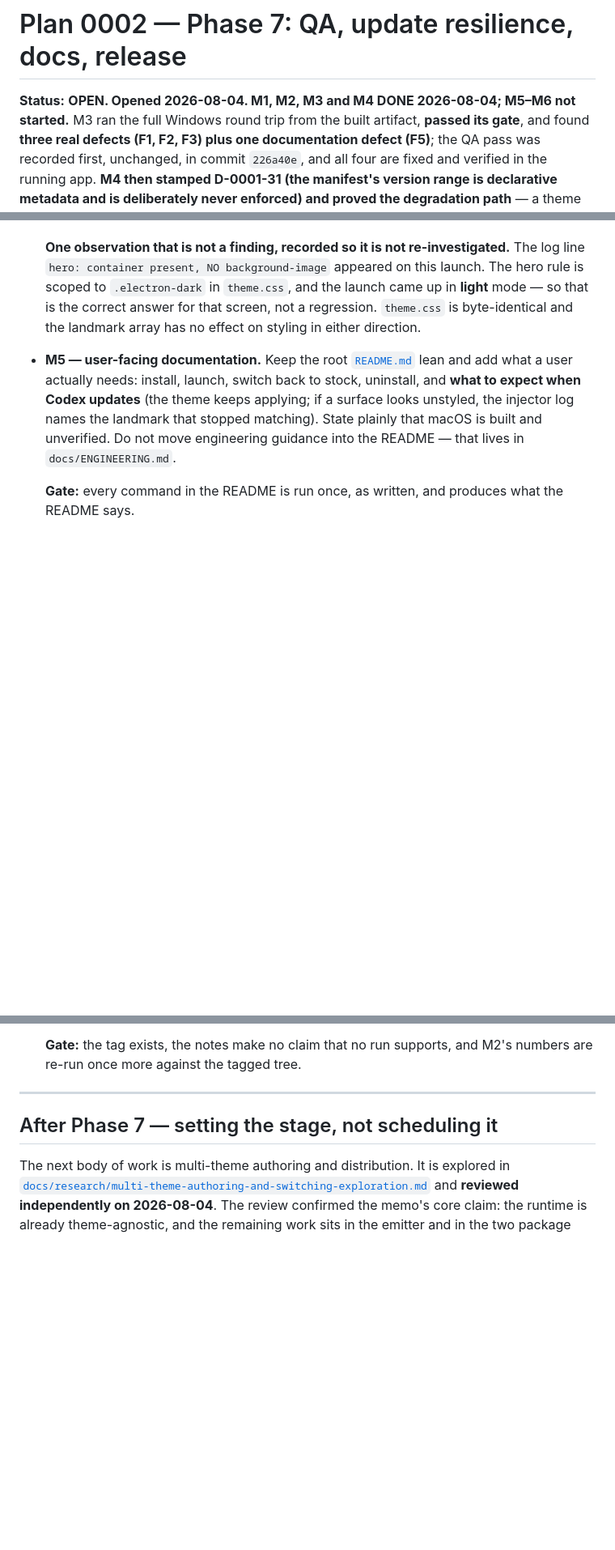
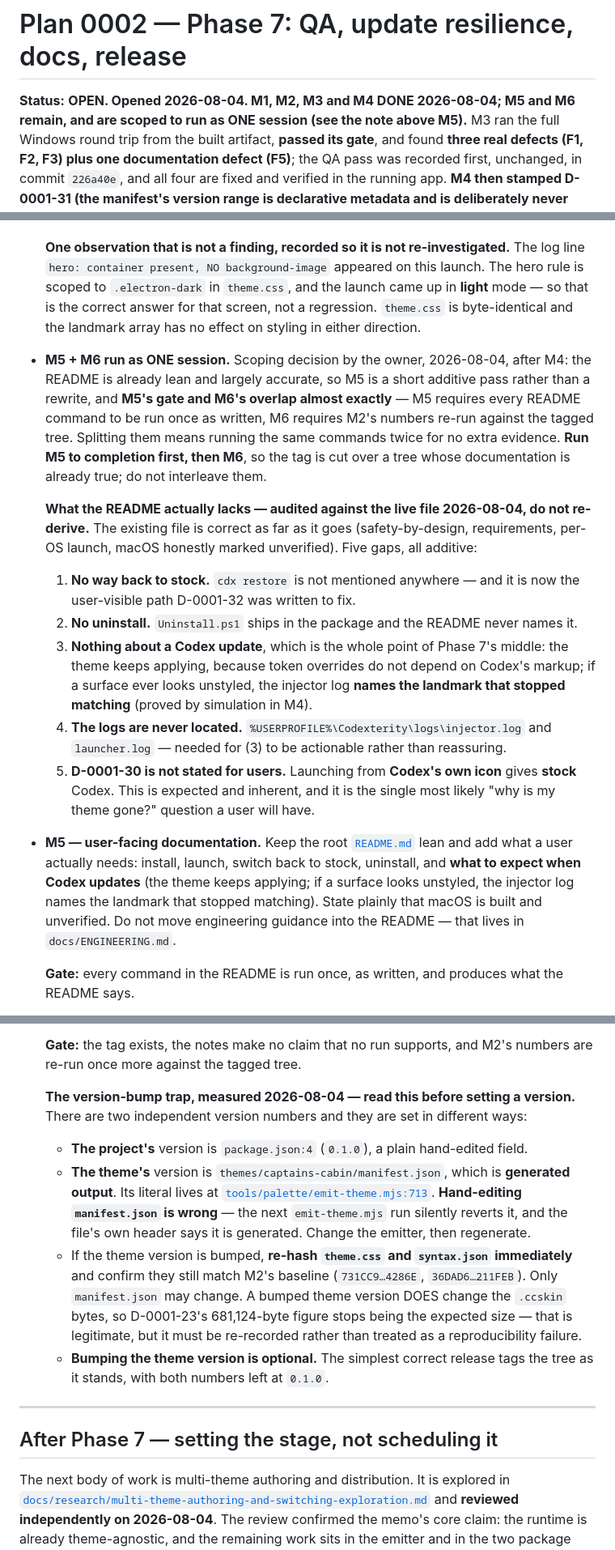
Before and after one commit to cchen362/Codexterity, a Markdown page: docs/plans/0002-phase-7-qa-docs-release.md, 3 parts joined by grey strips. Shown at 81% size. Drawn GitHub-style; blank space fills up the shorter version.

Commit message:
Plan 0002: scope M5+M6 as one session, with the README audit and the version-bump trap
The owner asked whether M5 is necessary given the README is already lean.
Audited against the live file: it is lean and accurate but silent on the
five things a user actually needs (cdx restore, Uninstall.ps1, what a
Codex update does, where the logs are, and that Codex's own icon gives
stock Codex). That is a short additive pass, and its gate overlaps M6's
almost exactly, so the two run as one session with M5 completed first.

Also records the trap found while checking M6's 'set a version' step: the
theme's version is GENERATED from tools/palette/emit-theme.mjs:713, so
hand-editing themes/captains-cabin/manifest.json is silently reverted by
the next emit.

Co-Authored-By: Claude Opus 5 <noreply@anthropic.com>

```diff
--- a/docs/plans/0002-phase-7-qa-docs-release.md
+++ b/docs/plans/0002-phase-7-qa-docs-release.md
@@ -1,6 +1,6 @@
 # Plan 0002 — Phase 7: QA, update resilience, docs, release
 
-**Status:** **OPEN. Opened 2026-08-04. M1, M2, M3 and M4 DONE 2026-08-04; M5–M6 not started.** M3 ran
+**Status:** **OPEN. Opened 2026-08-04. M1, M2, M3 and M4 DONE 2026-08-04; M5 and M6 remain, and are scoped to run as ONE session (see the note above M5).** M3 ran
 the full Windows round trip from the built artifact, **passed its gate**, and found **three real
 defects (F1, F2, F3) plus one documentation defect (F5)**; the QA pass was recorded first, unchanged,
 in commit `226a40e`, and all four are fixed and verified in the running app. **M4 then stamped
@@ -644,6 +644,29 @@ launch (M3) runs once, with everything it must observe decided beforehand.
   answer for that screen, not a regression. `theme.css` is byte-identical and the landmark array has
   no effect on styling in either direction.
 
+- **M5 + M6 run as ONE session.** Scoping decision by the owner, 2026-08-04, after M4: the README
+  is already lean and largely accurate, so M5 is a short additive pass rather than a rewrite, and
+  **M5's gate and M6's overlap almost exactly** — M5 requires every README command to be run once as
+  written, M6 requires M2's numbers re-run against the tagged tree. Splitting them means running the
+  same commands twice for no extra evidence. **Run M5 to completion first, then M6**, so the tag is
+  cut over a tree whose documentation is already true; do not interleave them.
+
+  **What the README actually lacks — audited against the live file 2026-08-04, do not re-derive.**
+  The existing file is correct as far as it goes (safety-by-design, requirements, per-OS launch,
+  macOS honestly marked unverified). Five gaps, all additive:
+  1. **No way back to stock.** `cdx restore` is not mentioned anywhere — and it is now the
+     user-visible path D-0001-32 was written to fix.
+  2. **No uninstall.** `Uninstall.ps1` ships in the package and the README never names it.
+  3. **Nothing about a Codex update**, which is the whole point of Phase 7's middle: the theme keeps
+     applying, because token overrides do not depend on Codex's markup; if a surface ever looks
+     unstyled, the injector log **names the landmark that stopped matching** (proved by simulation in
+     M4).
+  4. **The logs are never located.** `%USERPROFILE%\Codexterity\logs\injector.log` and `launcher.log`
+     — needed for (3) to be actionable rather than reassuring.
+  5. **D-0001-30 is not stated for users.** Launching from **Codex's own icon** gives **stock**
+     Codex. This is expected and inherent, and it is the single most likely "why is my theme gone?"
+     question a user will have.
+
 - **M5 — user-facing documentation.** Keep the root [`README.md`](../../README.md) lean and add
   what a user actually needs: install, launch, switch back to stock, uninstall, and **what to
   expect when Codex updates** (the theme keeps applying; if a surface looks unstyled, the injector
@@ -660,6 +683,21 @@ launch (M3) runs once, with everything it must observe decided beforehand.
 
   **Gate:** the tag exists, the notes make no claim that no run supports, and M2's numbers are
   re-run once more against the tagged tree.
+
+  **The version-bump trap, measured 2026-08-04 — read this before setting a version.** There are two
+  independent version numbers and they are set in different ways:
+  - **The project's** version is `package.json:4` (`0.1.0`), a plain hand-edited field.
+  - **The theme's** version is `themes/captains-cabin/manifest.json`, which is **generated output**.
+    Its literal lives at [`tools/palette/emit-theme.mjs:713`](../../tools/palette/emit-theme.mjs).
+    **Hand-editing `manifest.json` is wrong** — the next `emit-theme.mjs` run silently reverts it,
+    and the file's own header says it is generated. Change the emitter, then regenerate.
+  - If the theme version is bumped, **re-hash `theme.css` and `syntax.json` immediately** and confirm
+    they still match M2's baseline (`731CC9…4286E`, `36DAD6…211FEB`). Only `manifest.json` may
+    change. A bumped theme version DOES change the `.ccskin` bytes, so D-0001-23's 681,124-byte
+    figure stops being the expected size — that is legitimate, but it must be re-recorded rather than
+    treated as a reproducibility failure.
+  - **Bumping the theme version is optional.** The simplest correct release tags the tree as it
+    stands, with both numbers left at `0.1.0`.
 
 ---
 
```
